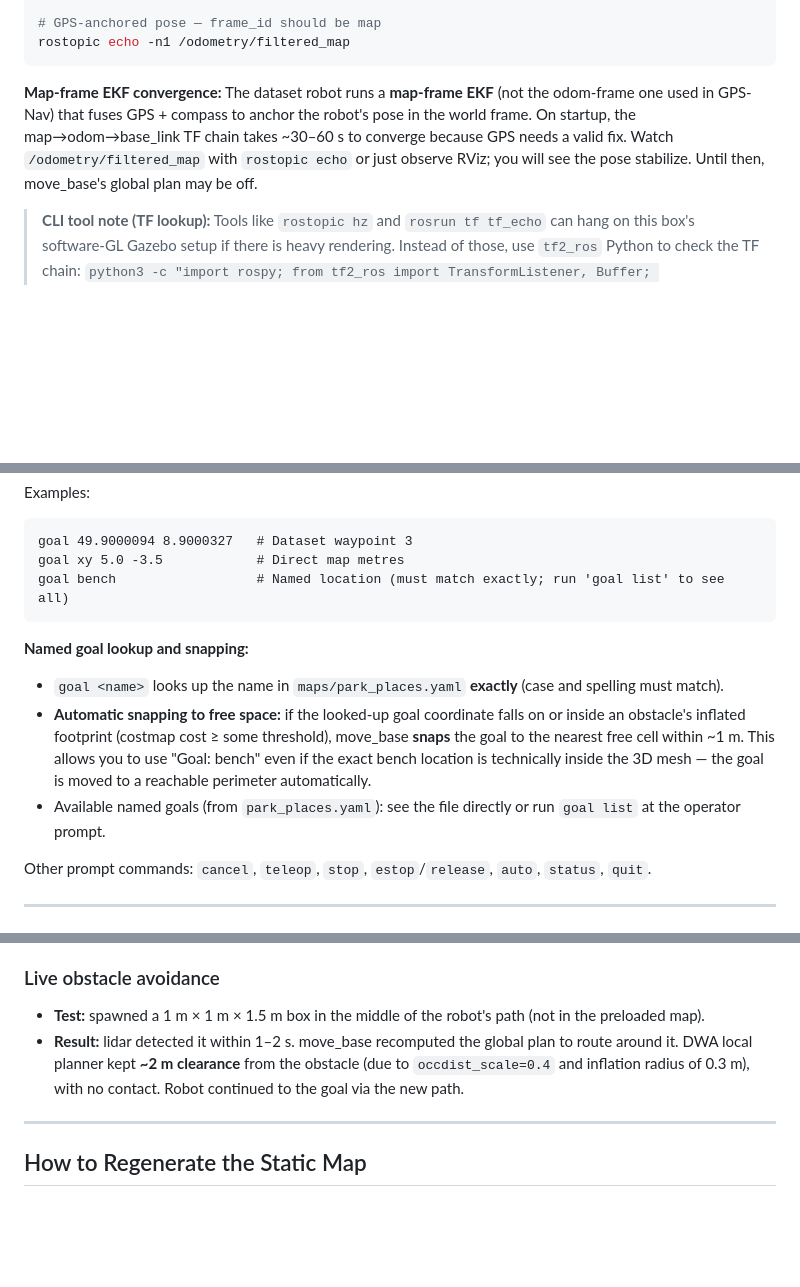
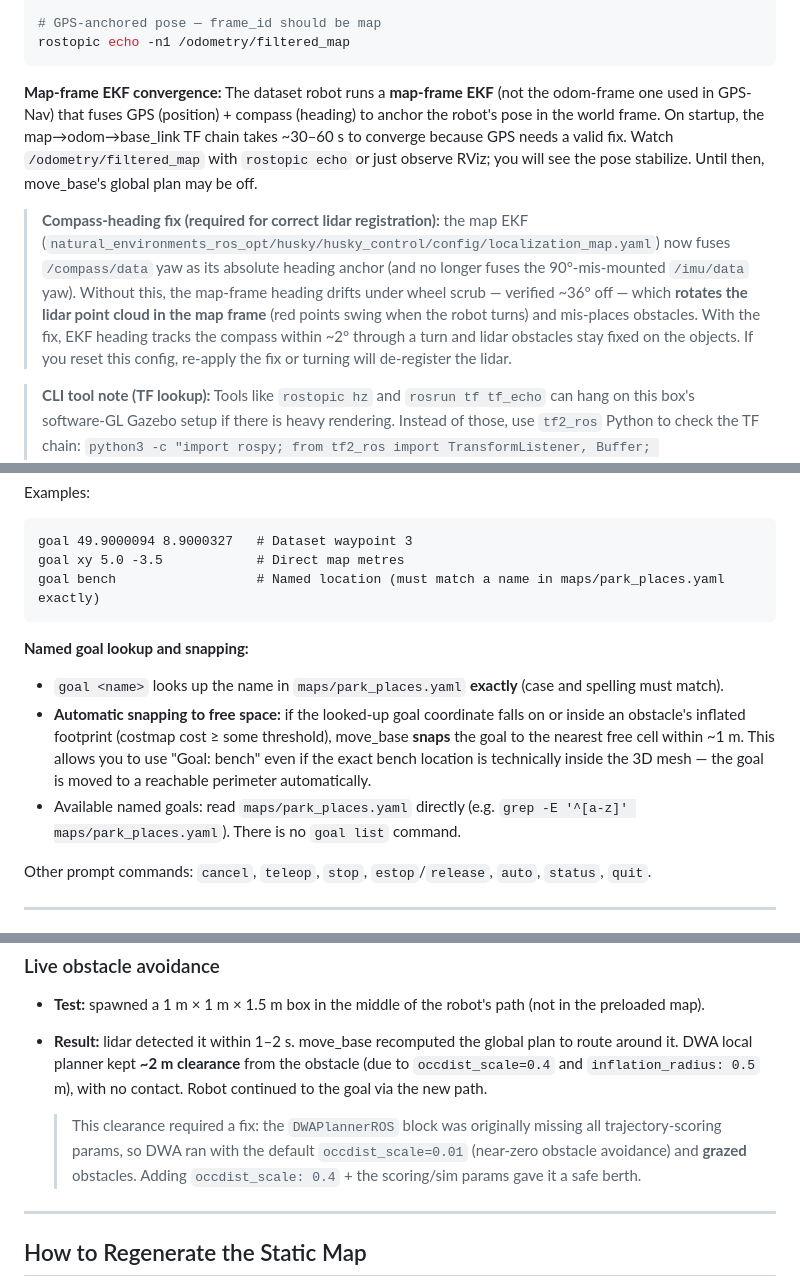
Before and after one commit to thinhhoangpham/Husky_viz, a Markdown page: RUN-MAP-NAV.md, 3 parts joined by grey strips. Rendered like a GitHub page; blank space fills up the shorter version.

Commit message:
docs: correct RUN-MAP-NAV (inflation 0.5, no goal-list cmd, compass fix note)
Fixes found during in-sim validation: inflation_radius is 0.5 not 0.3; there is
no 'goal list' command; document the DWA occdist_scale fix and the map-EKF
compass-heading fix (both required for correct obstacle clearance + lidar
registration on turns).

Co-Authored-By: Claude Opus 4.8 <noreply@anthropic.com>
Claude-Session: https://claude.ai/code/session_01VztDkme1AE4B65xWURqQQJ

````diff
--- a/RUN-MAP-NAV.md
+++ b/RUN-MAP-NAV.md
@@ -67,11 +67,21 @@ rostopic echo -n1 /odometry/filtered_map
 ```
 
 **Map-frame EKF convergence:** The dataset robot runs a **map-frame EKF** (not
-the odom-frame one used in GPS-Nav) that fuses GPS + compass to anchor the
-robot's pose in the world frame. On startup, the map→odom→base_link TF chain
-takes ~30–60 s to converge because GPS needs a valid fix. Watch `/odometry/filtered_map`
-with `rostopic echo` or just observe RViz; you will see the pose stabilize.
-Until then, move_base's global plan may be off.
+the odom-frame one used in GPS-Nav) that fuses GPS (position) + compass (heading)
+to anchor the robot's pose in the world frame. On startup, the
+map→odom→base_link TF chain takes ~30–60 s to converge because GPS needs a valid
+fix. Watch `/odometry/filtered_map` with `rostopic echo` or just observe RViz;
+you will see the pose stabilize. Until then, move_base's global plan may be off.
+
+> **Compass-heading fix (required for correct lidar registration):** the map EKF
+> (`natural_environments_ros_opt/husky/husky_control/config/localization_map.yaml`)
+> now fuses `/compass/data` yaw as its absolute heading anchor (and no longer
+> fuses the 90°-mis-mounted `/imu/data` yaw). Without this, the map-frame heading
+> drifts under wheel scrub — verified ~36° off — which **rotates the lidar point
+> cloud in the map frame** (red points swing when the robot turns) and mis-places
+> obstacles. With the fix, EKF heading tracks the compass within ~2° through a
+> turn and lidar obstacles stay fixed on the objects. If you reset this config,
+> re-apply the fix or turning will de-register the lidar.
 
 > **CLI tool note (TF lookup):** Tools like `rostopic hz` and `rosrun tf tf_echo`
 > can hang on this box's software-GL Gazebo setup if there is heavy rendering.
@@ -183,7 +193,7 @@ Examples:
 ```
 goal 49.9000094 8.9000327   # Dataset waypoint 3
 goal xy 5.0 -3.5            # Direct map metres
-goal bench                  # Named location (must match exactly; run 'goal list' to see all)
+goal bench                  # Named location (must match a name in maps/park_places.yaml exactly)
 ```
 
 **Named goal lookup and snapping:**
@@ -195,8 +205,8 @@ goal bench                  # Named location (must match exactly; run 'goal list
   move_base **snaps** the goal to the nearest free cell within ~1 m. This allows
   you to use "Goal: bench" even if the exact bench location is technically
   inside the 3D mesh — the goal is moved to a reachable perimeter automatically.
-- Available named goals (from `park_places.yaml`): see the file directly or run
-  `goal list` at the operator prompt.
+- Available named goals: read `maps/park_places.yaml` directly (e.g.
+  `grep -E '^[a-z]' maps/park_places.yaml`). There is no `goal list` command.
 
 Other prompt commands: `cancel`, `teleop`, `stop`, `estop`/`release`, `auto`,
 `status`, `quit`.
@@ -226,8 +236,13 @@ All tests below were performed on a clean sim and confirmed working.
   (not in the preloaded map).
 - **Result:** lidar detected it within 1–2 s. move_base recomputed the global plan
   to route around it. DWA local planner kept **~2 m clearance** from the obstacle
-  (due to `occdist_scale=0.4` and inflation radius of 0.3 m), with no contact.
+  (due to `occdist_scale=0.4` and `inflation_radius: 0.5` m), with no contact.
   Robot continued to the goal via the new path.
+
+  > This clearance required a fix: the `DWAPlannerROS` block was originally
+  > missing all trajectory-scoring params, so DWA ran with the default
+  > `occdist_scale=0.01` (near-zero obstacle avoidance) and **grazed** obstacles.
+  > Adding `occdist_scale: 0.4` + the scoring/sim params gave it a safe berth.
 
 ---
 
````
